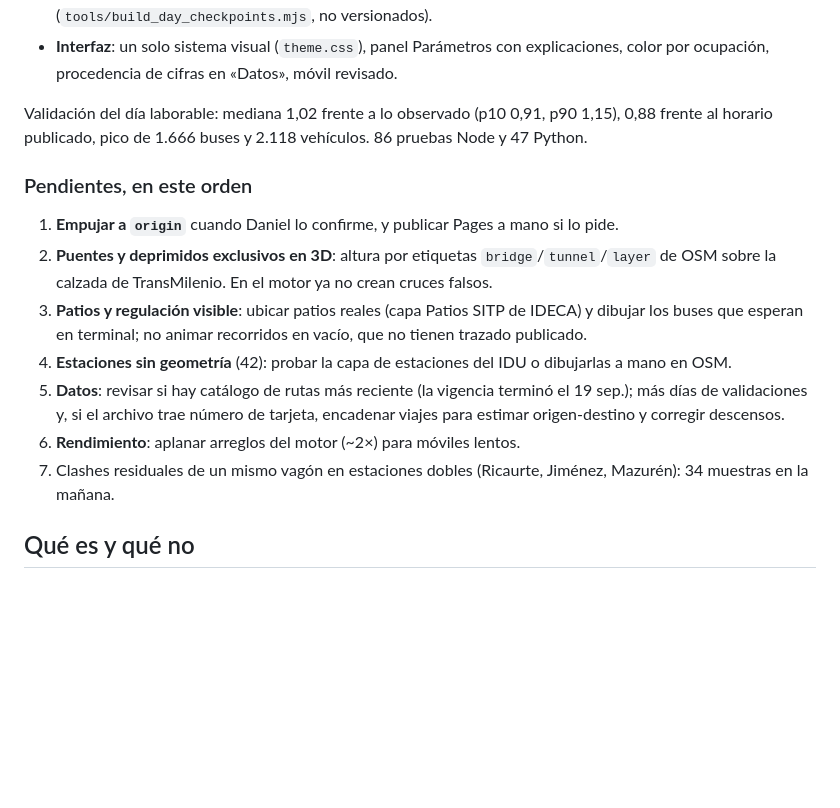
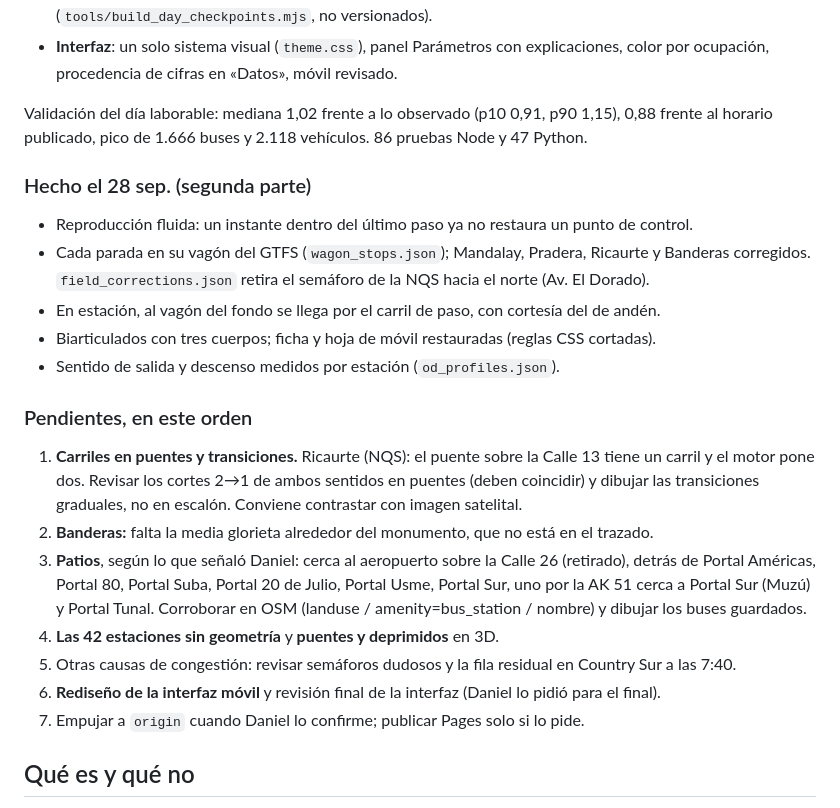
Before and after one commit to daniii3012/transmi-sim, a Markdown page: CONTINUAR.md, the part around the change. Rendered like a GitHub page; blank space fills up the shorter version.

Commit message:
Continuidad: hecho y pendientes del 28 de septiembre

```diff
--- a/CONTINUAR.md
+++ b/CONTINUAR.md
@@ -22,20 +22,29 @@ Todo esto está en `main` **solo en local** (desde `da1c904`; no se ha empujado
 Validación del día laborable: mediana 1,02 frente a lo observado (p10 0,91, p90 1,15), 0,88 frente
 al horario publicado, pico de 1.666 buses y 2.118 vehículos. 86 pruebas Node y 47 Python.
 
+### Hecho el 28 sep. (segunda parte)
+
+- Reproducción fluida: un instante dentro del último paso ya no restaura un punto de control.
+- Cada parada en su vagón del GTFS (`wagon_stops.json`); Mandalay, Pradera, Ricaurte y Banderas
+  corregidos. `field_corrections.json` retira el semáforo de la NQS hacia el norte (Av. El Dorado).
+- En estación, al vagón del fondo se llega por el carril de paso, con cortesía del de andén.
+- Biarticulados con tres cuerpos; ficha y hoja de móvil restauradas (reglas CSS cortadas).
+- Sentido de salida y descenso medidos por estación (`od_profiles.json`).
+
 ### Pendientes, en este orden
 
-1. **Empujar a `origin`** cuando Daniel lo confirme, y publicar Pages a mano si lo pide.
-2. **Puentes y deprimidos exclusivos en 3D**: altura por etiquetas `bridge`/`tunnel`/`layer` de OSM
-   sobre la calzada de TransMilenio. En el motor ya no crean cruces falsos.
-3. **Patios y regulación visible**: ubicar patios reales (capa Patios SITP de IDECA) y dibujar los
-   buses que esperan en terminal; no animar recorridos en vacío, que no tienen trazado publicado.
-4. **Estaciones sin geometría** (42): probar la capa de estaciones del IDU o dibujarlas a mano en OSM.
-5. **Datos**: revisar si hay catálogo de rutas más reciente (la vigencia terminó el 19 sep.); más
-   días de validaciones y, si el archivo trae número de tarjeta, encadenar viajes para estimar
-   origen-destino y corregir descensos.
-6. **Rendimiento**: aplanar arreglos del motor (~2×) para móviles lentos.
-7. Clashes residuales de un mismo vagón en estaciones dobles (Ricaurte, Jiménez, Mazurén): 34
-   muestras en la mañana.
+1. **Carriles en puentes y transiciones.** Ricaurte (NQS): el puente sobre la Calle 13 tiene un
+   carril y el motor pone dos. Revisar los cortes 2→1 de ambos sentidos en puentes (deben coincidir)
+   y dibujar las transiciones graduales, no en escalón. Conviene contrastar con imagen satelital.
+2. **Banderas:** falta la media glorieta alrededor del monumento, que no está en el trazado.
+3. **Patios**, según lo que señaló Daniel: cerca al aeropuerto sobre la Calle 26 (retirado), detrás
+   de Portal Américas, Portal 80, Portal Suba, Portal 20 de Julio, Portal Usme, Portal Sur, uno por
+   la AK 51 cerca a Portal Sur (Muzú) y Portal Tunal. Corroborar en OSM (landuse / amenity=bus_station
+   / nombre) y dibujar los buses guardados.
+4. **Las 42 estaciones sin geometría** y **puentes y deprimidos** en 3D.
+5. Otras causas de congestión: revisar semáforos dudosos y la fila residual en Country Sur a las 7:40.
+6. **Rediseño de la interfaz móvil** y revisión final de la interfaz (Daniel lo pidió para el final).
+7. Empujar a `origin` cuando Daniel lo confirme; publicar Pages solo si lo pide.
 
 ## Qué es y qué no
 
```
